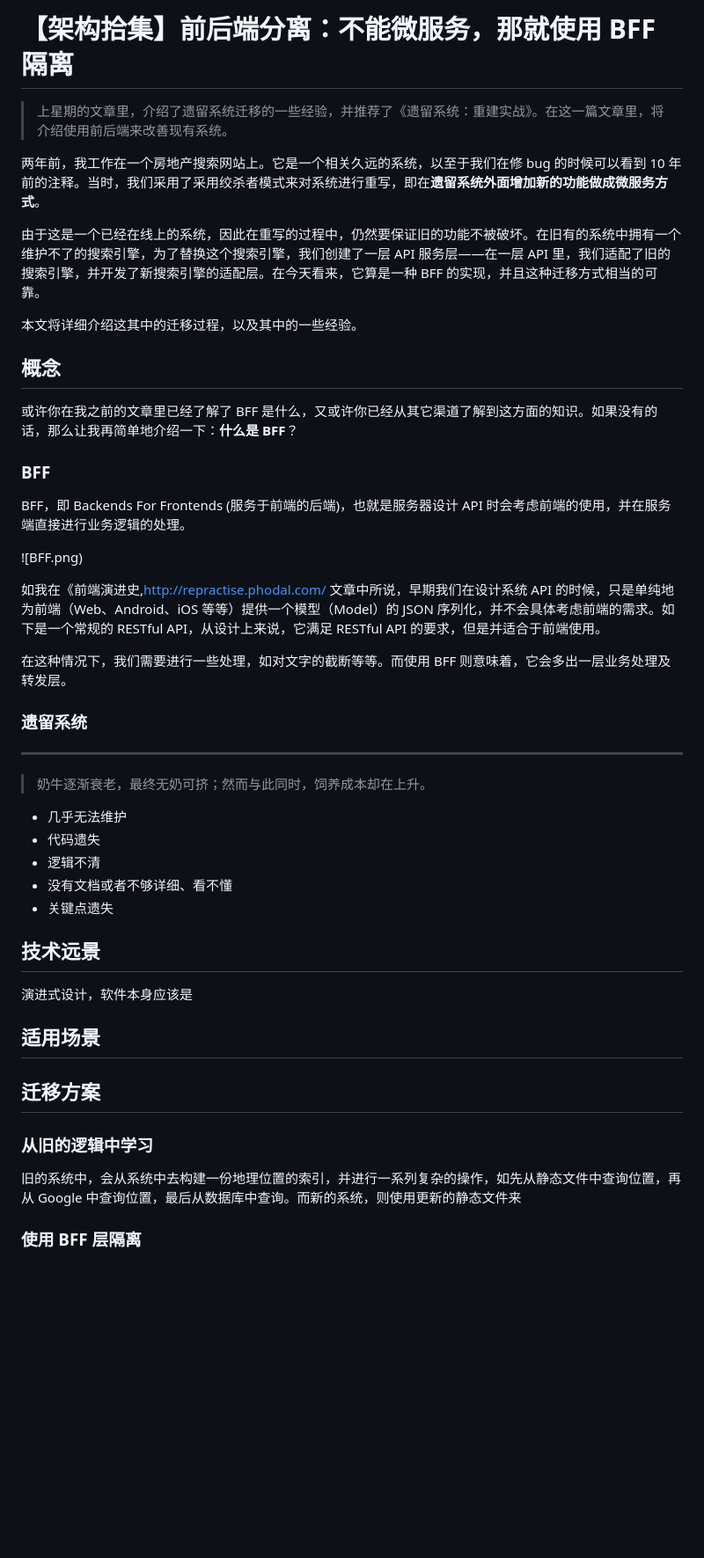
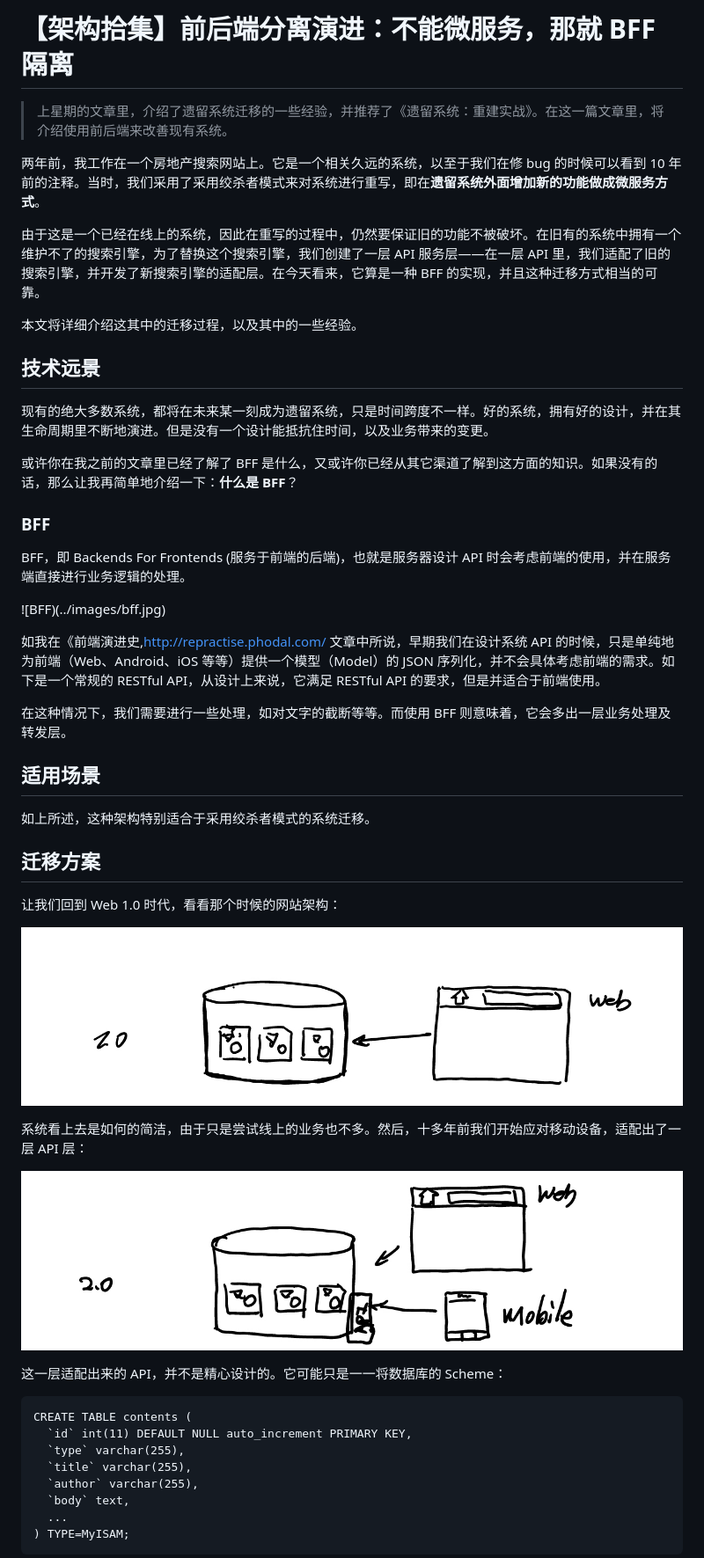
Before and after one commit to phodal/architecture, a Markdown page: chapters/13-bff-migrate.md, the part around the change printed below. Shown: that part at 88% size. GitHub-like rendering; blank space fills up the shorter version.

````diff
--- a/chapters/13-bff-migrate.md
+++ b/chapters/13-bff-migrate.md
@@ -1,4 +1,4 @@
-【架构拾集】前后端分离：不能微服务，那就使用 BFF 隔离
+【架构拾集】前后端分离演进：不能微服务，那就 BFF 隔离
 ===
 
 > 上星期的文章里，介绍了遗留系统迁移的一些经验，并推荐了《遗留系统：重建实战》。在这一篇文章里，将介绍使用前后端来改善现有系统。
@@ -9,8 +9,10 @@
 
 本文将详细介绍这其中的迁移过程，以及其中的一些经验。
 
-概念
+技术远景
 ---
+
+现有的绝大多数系统，都将在未来某一刻成为遗留系统，只是时间跨度不一样。好的系统，拥有好的设计，并在其生命周期里不断地演进。但是没有一个设计能抵抗住时间，以及业务带来的变更。
 
 或许你在我之前的文章里已经了解了 BFF 是什么，又或许你已经从其它渠道了解到这方面的知识。如果没有的话，那么让我再简单地介绍一下：**什么是 BFF**？
 
@@ -18,37 +20,38 @@
 
 BFF，即 Backends For Frontends (服务于前端的后端)，也就是服务器设计 API 时会考虑前端的使用，并在服务端直接进行业务逻辑的处理。
 
-![BFF.png)
+![BFF)(../images/bff.jpg)
 
 如我在《前端演进史,http://repractise.phodal.com/ 文章中所说，早期我们在设计系统 API 的时候，只是单纯地为前端（Web、Android、iOS 等等）提供一个模型（Model）的 JSON 序列化，并不会具体考虑前端的需求。如下是一个常规的 RESTful API，从设计上来说，它满足 RESTful API 的要求，但是并适合于前端使用。
 
 在这种情况下，我们需要进行一些处理，如对文字的截断等等。而使用 BFF 则意味着，它会多出一层业务处理及转发层。
 
-### 遗留系统
+适用场景
 ---
 
-> 奶牛逐渐衰老，最终无奶可挤；然而与此同时，饲养成本却在上升。
-
- - 几乎无法维护
- - 代码遗失
- - 逻辑不清
- - 没有文档或者不够详细、看不懂
- - 关键点遗失
-
-技术远景
----
-
-演进式设计，软件本身应该是
-
-
-适用场景
----
+如上所述，这种架构特别适合于采用绞杀者模式的系统迁移。
 
 迁移方案
 ---
 
-### 从旧的逻辑中学习
+让我们回到 Web 1.0 时代，看看那个时候的网站架构：
 
-旧的系统中，会从系统中去构建一份地理位置的索引，并进行一系列复杂的操作，如先从静态文件中查询位置，再从 Google 中查询位置，最后从数据库中查询。而新的系统，则使用更新的静态文件来
+![1.0 早期的网站](../images/bff-1-0.jpg)
 
-### 使用 BFF 层隔离
+系统看上去是如何的简洁，由于只是尝试线上的业务也不多。然后，十多年前我们开始应对移动设备，适配出了一层 API 层：
+
+![2.0 新的移动趋势](../images/bff-2-0.jpg)
+
+这一层适配出来的 API，并不是精心设计的。它可能只是一一将数据库的 Scheme：
+
+```
+CREATE TABLE contents (
+  `id` int(11) DEFAULT NULL auto_increment PRIMARY KEY,
+  `type` varchar(255),
+  `title` varchar(255),
+  `author` varchar(255),
+  `body` text,
+  ...
+) TYPE=MyISAM;
+```
+
````
Also changed, not shown: other parts of chapters/13-bff-migrate.md (+19 -5 lines), arch101.md (+45 -28 lines), images/bdd-layers.png (added), 1 other file.
